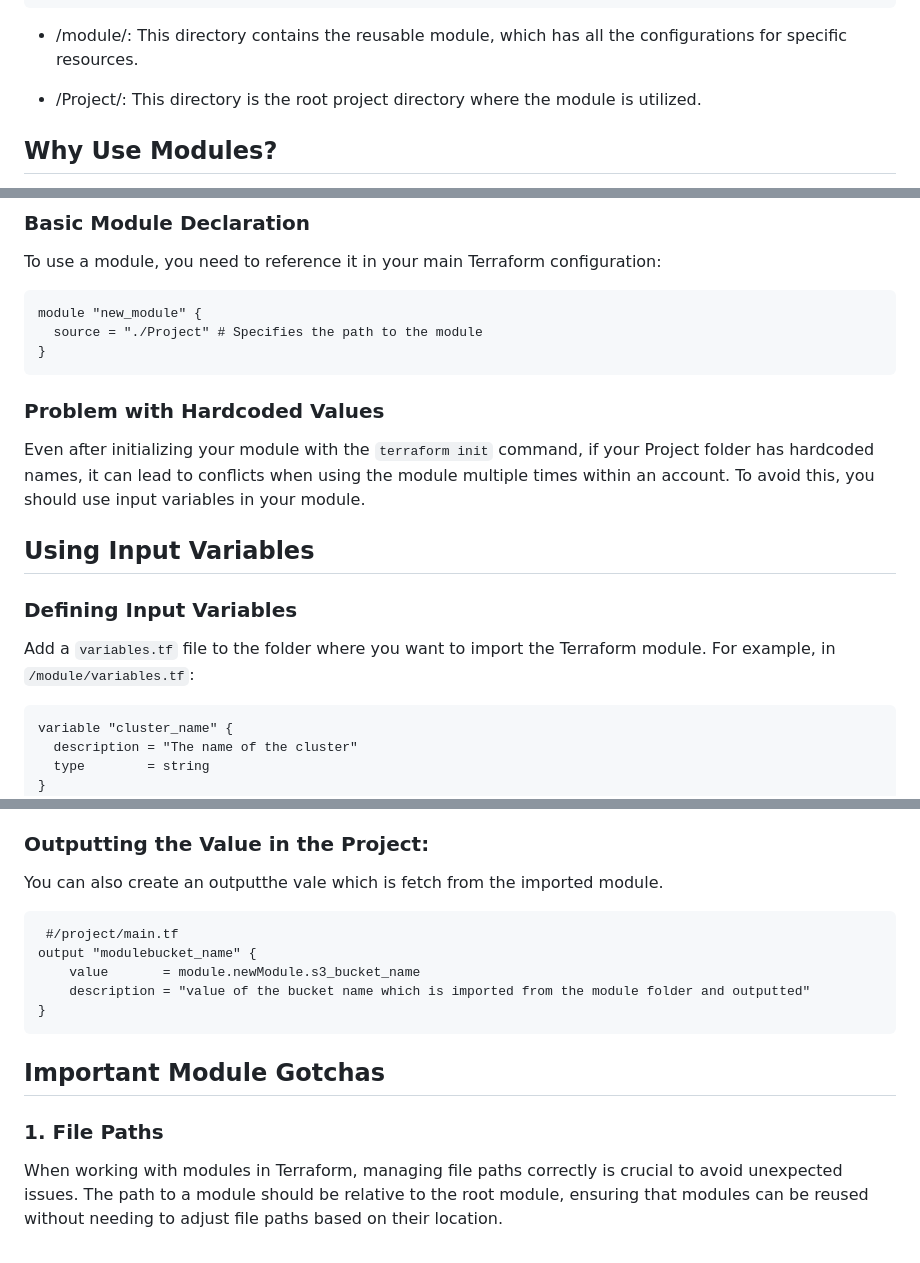
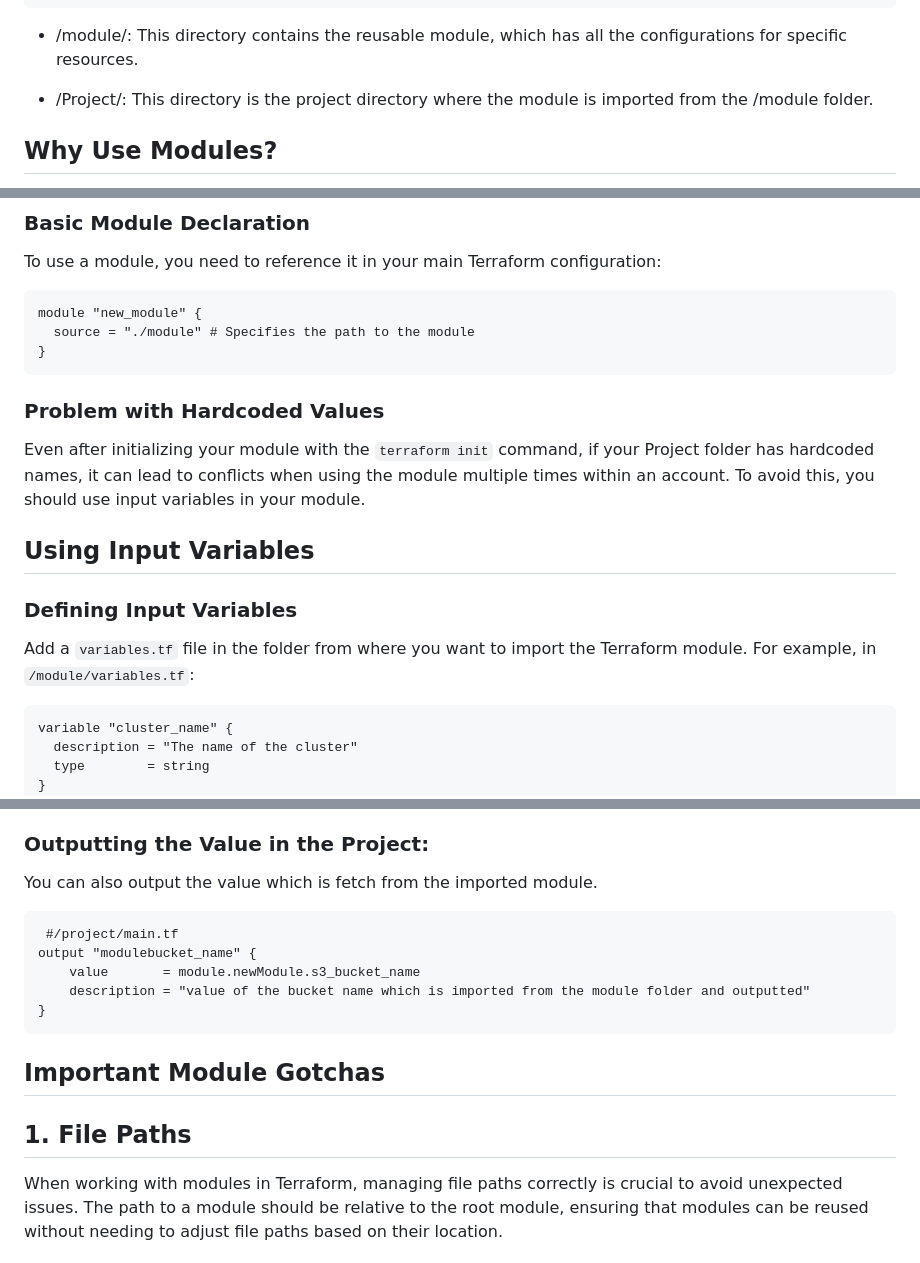
Before and after one commit to chudalnischal/Terraform, a Markdown page: Terraform-Module/Readme.MD, 3 parts joined by grey strips. Drawn GitHub-style.

````diff
--- a/Terraform-Module/Readme.MD
+++ b/Terraform-Module/Readme.MD
@@ -20,7 +20,7 @@ terraform/
 
 * /module/: This directory contains the reusable module, which has all the configurations for specific resources.
 
-* /Project/: This directory is the root project directory where the module is utilized.
+* /Project/: This directory is the project directory where the module is imported from the /module folder.
 
 ## Why Use Modules?
 
@@ -39,7 +39,7 @@ To use a module, you need to reference it in your main Terraform configuration:
 
 ```hcl
 module "new_module" {
-  source = "./Project" # Specifies the path to the module
+  source = "./module" # Specifies the path to the module
 }
 ```
 
@@ -51,7 +51,7 @@ Even after initializing your module with the `terraform init` command, if your P
 
 ### Defining Input Variables
 
-Add a `variables.tf` file to the folder where you want to import the Terraform module. For example, in `/module/variables.tf`:
+Add a `variables.tf` file in the folder from where you want to import the Terraform module. For example, in `/module/variables.tf`:
 
 ```hcl
 variable "cluster_name" {
@@ -198,7 +198,7 @@ After defining the output in the module, you need to import the output in the ma
 
 ### Outputting the Value in the Project:
 
-You can also create an outputthe vale which is fetch from the imported module.
+You can also output the value which is fetch from the imported module.
 ```hcl
  #/project/main.tf
 output "modulebucket_name" {
@@ -209,7 +209,7 @@ output "modulebucket_name" {
 
 ## Important Module Gotchas
 
-### 1. File Paths
+## 1. File Paths
 
 When working with modules in Terraform, managing file paths correctly is crucial to avoid unexpected issues. The path to a module should be relative to the root module, ensuring that modules can be reused without needing to adjust file paths based on their location.
 
````
Also changed, not shown: other parts of Terraform-Module/Readme.MD (+7 -7 lines).
